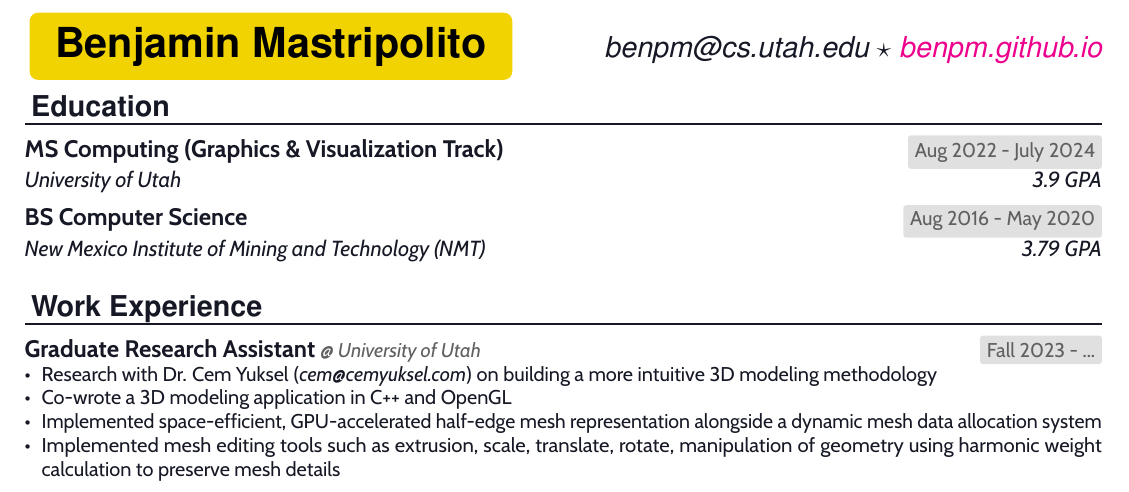
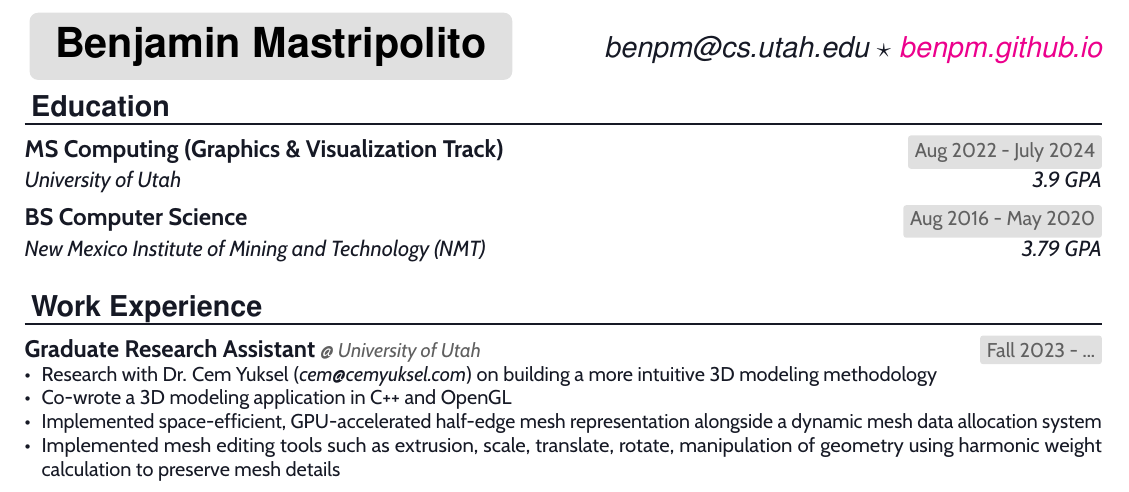
Before and after one commit to benpm/cv, a LaTeX CV (benpm_cv.tex): part of the page, cut so that both start at the same text. Compiled offline with pdfLaTeX.

Commit message:
minor changes

```diff
--- a/benpm_cv.tex
+++ b/benpm_cv.tex
@@ -101,7 +101,7 @@
 
 \newcommand{\MyName}[5]{ % Name
 	\noindent
-	\tcbset{colback=yel,colframe=yel,boxsep=0mm,on line}
+	\tcbset{colback=clr_grey,colframe=clr_grey,boxsep=0mm,on line}
 	\tcbox{\huge \usefont{OT1}{phv}{b}{n} #1} \hfill
 	\Large \usefont{OT1}{phv}{m}{n} \textit{#2}
 	\normalsize \normalfont
```
Also changed, not shown: benpm_cv.pdf.
